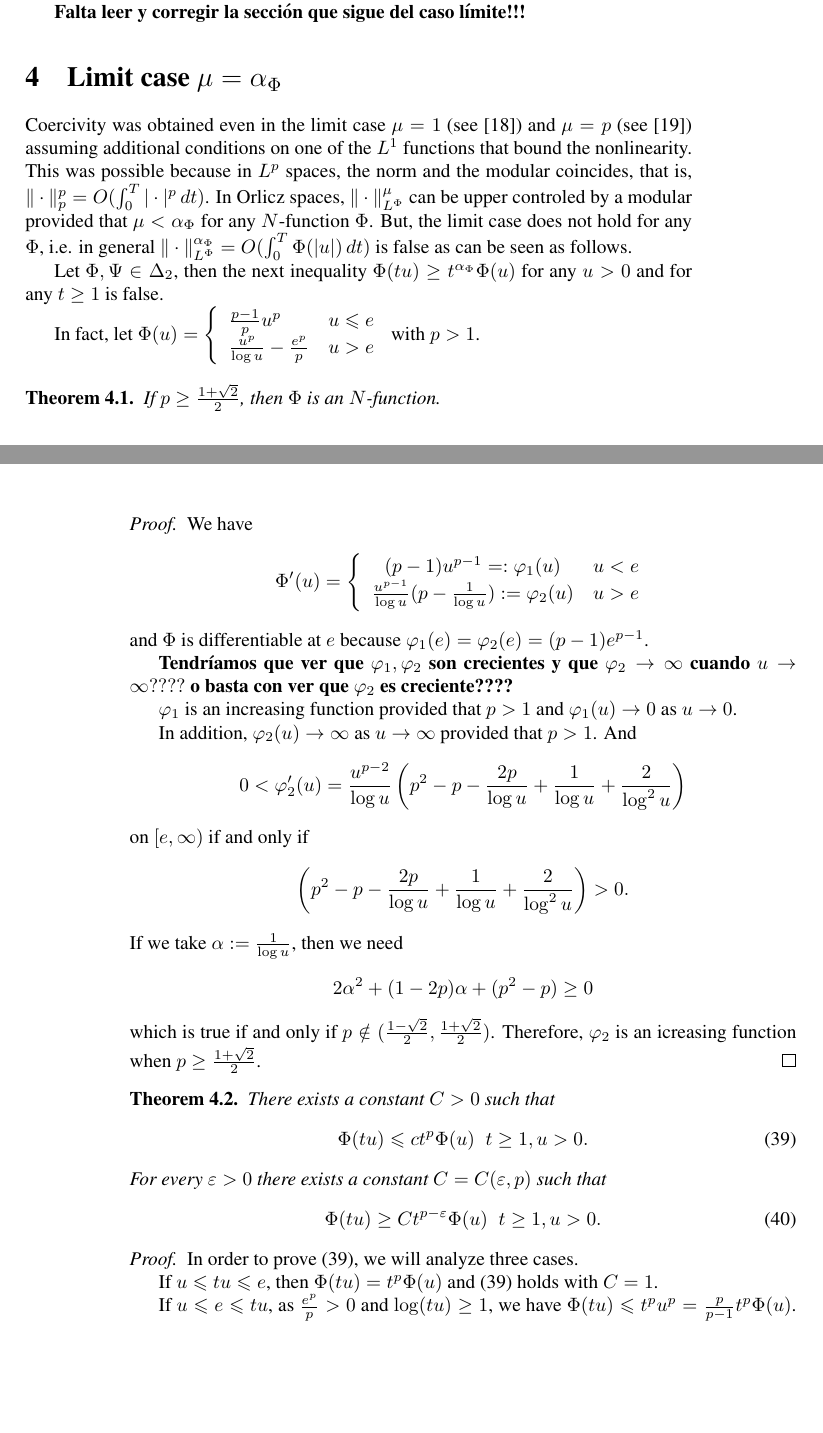
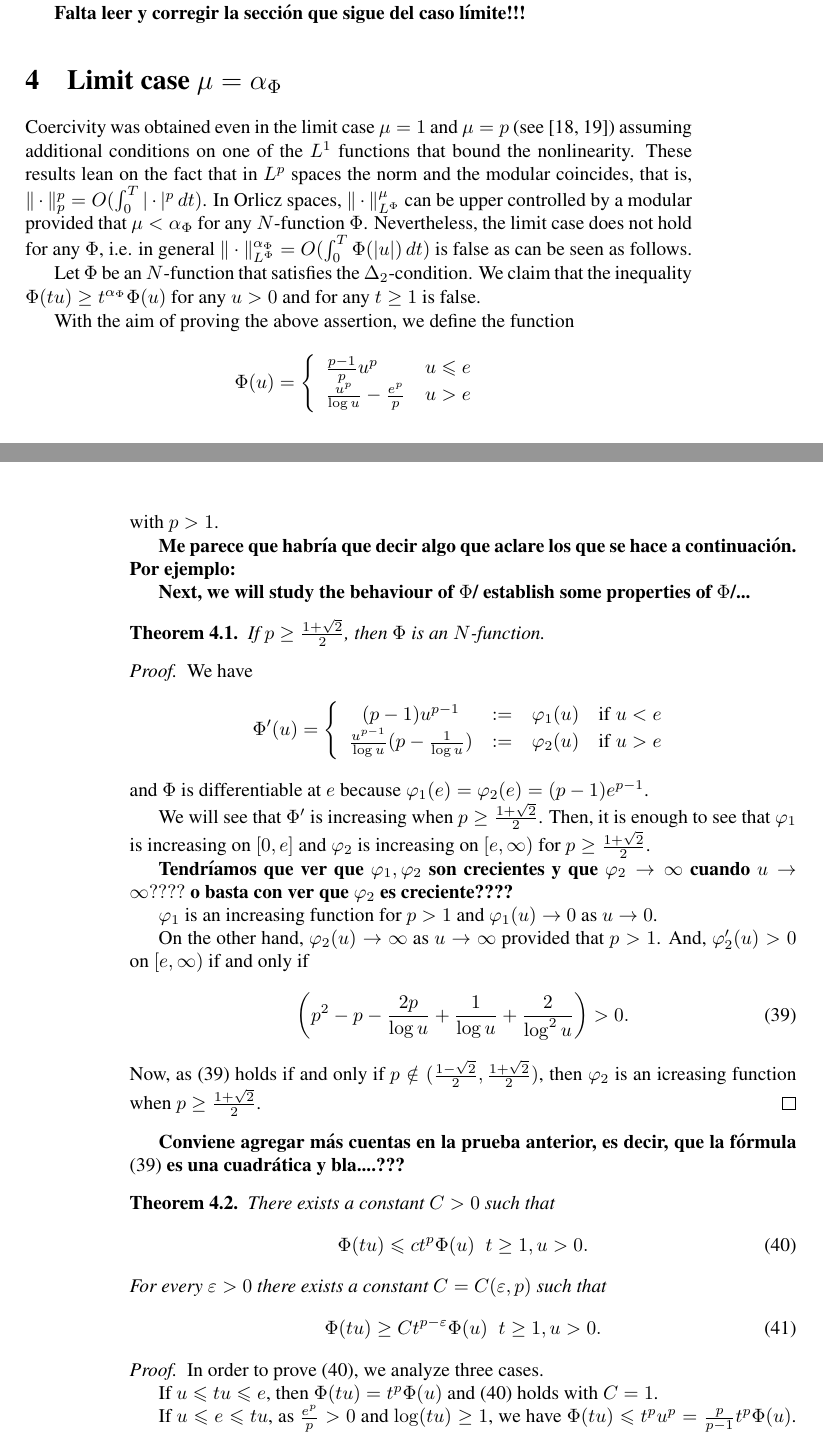
Before and after one commit to fdmazzone/ArchivosProyecto, a LaTeX paper (Condicion_Sublinearidad_en_Orlicz_Sobolev/SublinearidadOrlizSobolev.tex): two parts of pages 9 and 10 of 13 before the commit and two parts of pages 9 and 10 of 14 after it, joined at a grey line, cut so that both start at the same text, the shorter picture padded with empty space. Compiled offline with pdfLaTeX.

Commit message:
Agregué comentarios a sección 4.

```diff
--- a/Condicion_Sublinearidad_en_Orlicz_Sobolev/SublinearidadOrlizSobolev.tex
+++ b/Condicion_Sublinearidad_en_Orlicz_Sobolev/SublinearidadOrlizSobolev.tex
@@ -581,26 +581,36 @@ Therefore,  $I(\b{u}_n)\to\infty$ as $\|\b{u}_n\sobnor\to\infty$ which contradic
 
 \section{Limit case $\mu=\alpha_{\Phi}$}
 
-Coercivity was obtained even in the limit case $\mu=1$ (see \cite{zhao2004periodic}) and
-  $\mu=p$ (see \cite{tang2010periodic}) assuming additional conditions on one of the $L^1$
+Coercivity was obtained even in the limit case $\mu=1$ and   $\mu=p$
+(see \cite{zhao2004periodic, tang2010periodic})
+assuming additional conditions on one of the $L^1$
 functions that bound the nonlinearity.
-This was possible because in $L^p$ spaces, the norm and the modular coincides, that is, $\|\cdot\|_p^p=O(\int_0^T |\cdot|^p\,dt)$.
-In Orlicz spaces, $\|\cdot\orlnor^\mu$ can be upper controled by a modular provided that $\mu<\alpha_{\Phi}$ for any
-$N$-function $\Phi$. But,  the limit case does  not hold for any $\Phi$, i.e. in general $\|\cdot\orlnor^{\alpha_{\Phi}}=O(\int_0^T \Phi(|u|)\,dt)$ is false as can be seen as follows.
+These results lean on the fact that in $L^p$ spaces the norm and the modular coincides,
+that is, $\|\cdot\|_p^p=O(\int_0^T |\cdot|^p\,dt)$.
+In Orlicz spaces, $\|\cdot\orlnor^\mu$ can be upper controlled by a modular provided that $\mu<\alpha_{\Phi}$ for any
+$N$-function $\Phi$.
+Nevertheless,  the limit case does  not hold for any $\Phi$, i.e. in general $\|\cdot\orlnor^{\alpha_{\Phi}}=O(\int_0^T \Phi(|u|)\,dt)$ is false as can be seen as follows.
 
 
-Let $\Phi, \Psi \in \Delta_2$, then the next inequality $\Phi(tu)\geq t^{\alpha_{\Phi}}\Phi(u)$ for any $u>0$ and for any $t\geq 1$ is false.
+Let $\Phi$ be an $N$-function that satisfies the $\Delta_2$-condition.
+We claim that the inequality $\Phi(tu)\geq t^{\alpha_{\Phi}}\Phi(u)$ for any $u>0$ and for any $t\geq 1$ is false.
 
-In fact, let
-$\Phi(u)=
+With the aim of proving the above assertion, we define the function
+\[\Phi(u)=
 \left\{
 \begin{array}{ll}
 \frac{p-1}{p}u^p&u\leq e
 \\
 \frac{u^p}{\log u}-\frac{e^p}{p}&u>e
 \end{array}
-\right.$
+\right.\]
 with $p>1$.
+
+{\bf  Me parece que habr\'ia que decir algo que aclare los que se hace a continuaci\'on.
+Por ejemplo:
+
+Next, we will study the behaviour of $\Phi$/ establish some properties of $\Phi$/...}
+
 \begin{thm}
 If $p\geq \frac{1+\sqrt 2}{2}$, then $\Phi$ is an $N$-function.
 \end{thm}
@@ -609,36 +619,41 @@ If $p\geq \frac{1+\sqrt 2}{2}$, then $\Phi$ is an $N$-function.
 \begin{proof}
 We have
 \[\Phi'(u)=\left\{
-\begin{array}{cl}
-(p-1)u^{p-1}=:\varphi_1(u)&u<e
+\begin{array}{cccc}
+(p-1)u^{p-1}&:=&\varphi_1(u)& \mbox{if}\;u<e
 \\
-\frac{u^{p-1}}{\log u}(p-\frac{1}{\log u}):=\varphi_2(u)&u>e
+\frac{u^{p-1}}{\log u}(p-\frac{1}{\log u})&:=&\varphi_2(u)&\mbox{if}\; u>e
 \end{array}
 \right.
 \]
 and $\Phi$ is differentiable at $e$ because $\varphi_1(e)=\varphi_2(e)=(p-1)e^{p-1}$.
 
+We will see that $\Phi'$ is increasing when $p\geq \frac{1+\sqrt {2}}{2}$.
+Then, it is enough to see that $\varphi_1$ is increasing  on $[0,e]$ and $\varphi_2$ is increasing on
+$[e,\infty)$ for $p\geq \frac{1+\sqrt {2}}{2}$.
+
 {\bf Tendr\'iamos que ver que $\varphi_1,\varphi_2$ son crecientes y que $\varphi_2\to \infty$ cuando
 $u \to \infty????$ o basta con ver que $\varphi_2$ es creciente????}
 
-$\varphi_1$ is an increasing function provided that $p>1$ and $\varphi_1(u)\to 0$ as $u \to 0$.
+$\varphi_1$ is an increasing function for $p>1$ and $\varphi_1(u)\to 0$ as $u \to 0$.
 
-In addition, $\varphi_2(u)\to \infty$ as $u \to \infty$ provided that $p>1$.
-And
-\[0<\varphi_2'(u)=
-\frac{u^{p-2}}{\log u} \left(p^2-p-\frac{2p}{\log u}+\frac{1}{\log u}+\frac{2}{\log^2 u}\right)\] on $[e,\infty)$ if and only if
-\[
+On the other hand, $\varphi_2(u)\to \infty$ as $u \to \infty$ provided that $p>1$.
+And,
+$\varphi_2'(u)>0$
+%\frac{u^{p-2}}{\log u} \left(p^2-p-\frac{2p}{\log u}+\frac{1}{\log u}+\frac{2}{\log^2 u}\right)\]
+on $[e,\infty)$ if and only if
+\begin{equation}\label{cuad-log-pos}
 \left(p^2-p-\frac{2p}{\log u}+\frac{1}{\log u}+\frac{2}{\log^2 u}\right)>0.
-\]
-If we take $\alpha:=\frac{1}{\log u}$, then we need
-\[
-2\alpha^2+(1-2p)\alpha+(p^2-p)\geq 0
-\]
-which is true if and only if $p \notin(\frac{1-\sqrt2}{2},\frac{1+\sqrt2}{2})$.
-Therefore, $\varphi_2$ is an icreasing function when $p\geq \frac{1+\sqrt2}{2}$.
+\end{equation}
+%If we take $\alpha:=\frac{1}{\log u}$, then we need
+%\[
+%2\alpha^2+(1-2p)\alpha+(p^2-p)\geq 0
+%\]
+%which is true
+Now, as \eqref{cuad-log-pos} holds if and only if $p \notin(\frac{1-\sqrt2}{2},\frac{1+\sqrt2}{2})$, then $\varphi_2$ is an icreasing function when $p\geq \frac{1+\sqrt2}{2}$.
 \end{proof}
 
-
+{\bf  Conviene agregar m\'as cuentas en la prueba anterior, es decir, que la f\'ormula \eqref{cuad-log-pos} es una cuadr\'atica y bla....???}
 
 \begin{thm}
 There exists a constant $C>0$ such that
@@ -652,7 +667,7 @@ For every $\varepsilon>0$ there exists a constant $C=C(\varepsilon,p)$ such that
 \end{thm}
 
 \begin{proof}
-In order to prove \eqref{cota-sup-indices}, we will analyze three cases.
+In order to prove \eqref{cota-sup-indices}, we analyze three cases.
 
 If $u\leq tu\leq e$, then $\Phi(tu)=t^p\Phi(u)$ and \eqref{cota-sup-indices} holds with $C=1$.
 
```
Also changed, not shown: Condicion_Sublinearidad_en_Orlicz_Sobolev/SublinearidadOrlizSobolev.pdf, Condicion_Sublinearidad_en_Orlicz_Sobolev/SublinearidadOrlizSobolev.tex (41 more changed lines).
